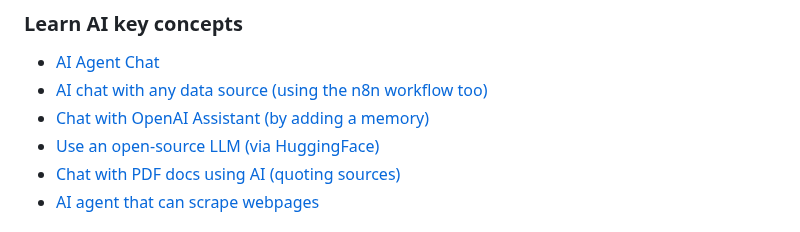
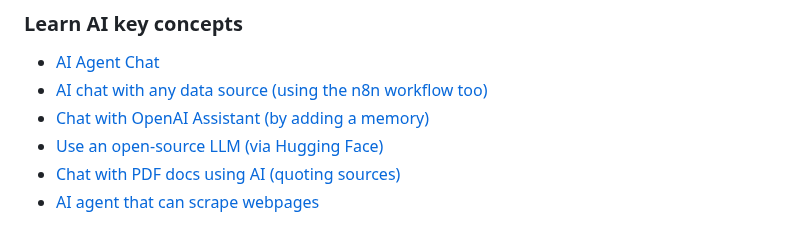
Before and after one commit to n8n-io/self-hosted-ai-starter-kit, a Markdown page: README.md, the part around the change. Rendered like a GitHub page.

Commit message:
docs: update README.md
HuggingFace -> Hugging Face

```diff
--- a/README.md
+++ b/README.md
@@ -164,7 +164,7 @@ your local n8n instance.
 - [AI Agent Chat](https://n8n.io/workflows/1954-ai-agent-chat/)
 - [AI chat with any data source (using the n8n workflow too)](https://n8n.io/workflows/2026-ai-chat-with-any-data-source-using-the-n8n-workflow-tool/)
 - [Chat with OpenAI Assistant (by adding a memory)](https://n8n.io/workflows/2098-chat-with-openai-assistant-by-adding-a-memory/)
-- [Use an open-source LLM (via HuggingFace)](https://n8n.io/workflows/1980-use-an-open-source-llm-via-huggingface/)
+- [Use an open-source LLM (via Hugging Face)](https://n8n.io/workflows/1980-use-an-open-source-llm-via-huggingface/)
 - [Chat with PDF docs using AI (quoting sources)](https://n8n.io/workflows/2165-chat-with-pdf-docs-using-ai-quoting-sources/)
 - [AI agent that can scrape webpages](https://n8n.io/workflows/2006-ai-agent-that-can-scrape-webpages/)
 
```
